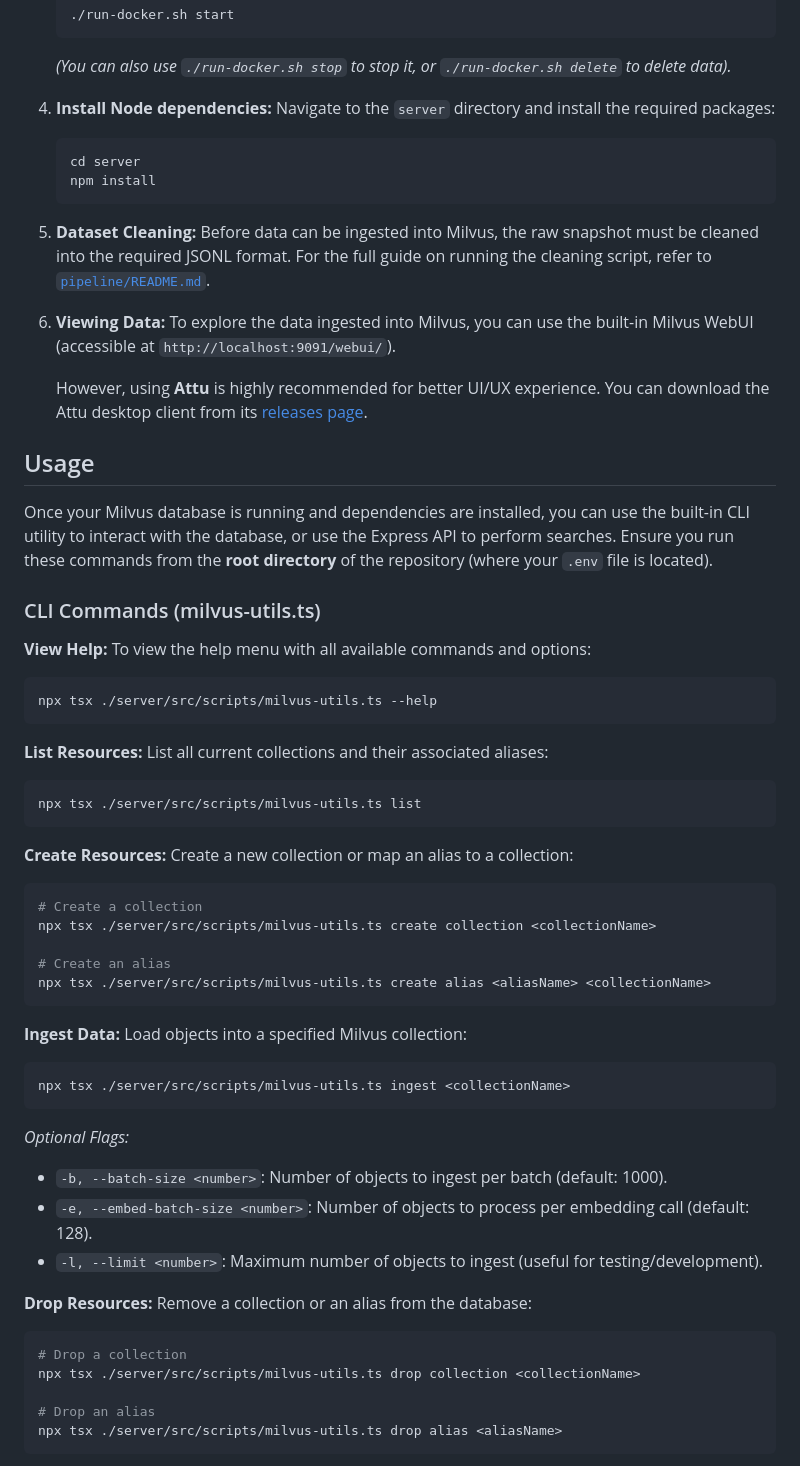
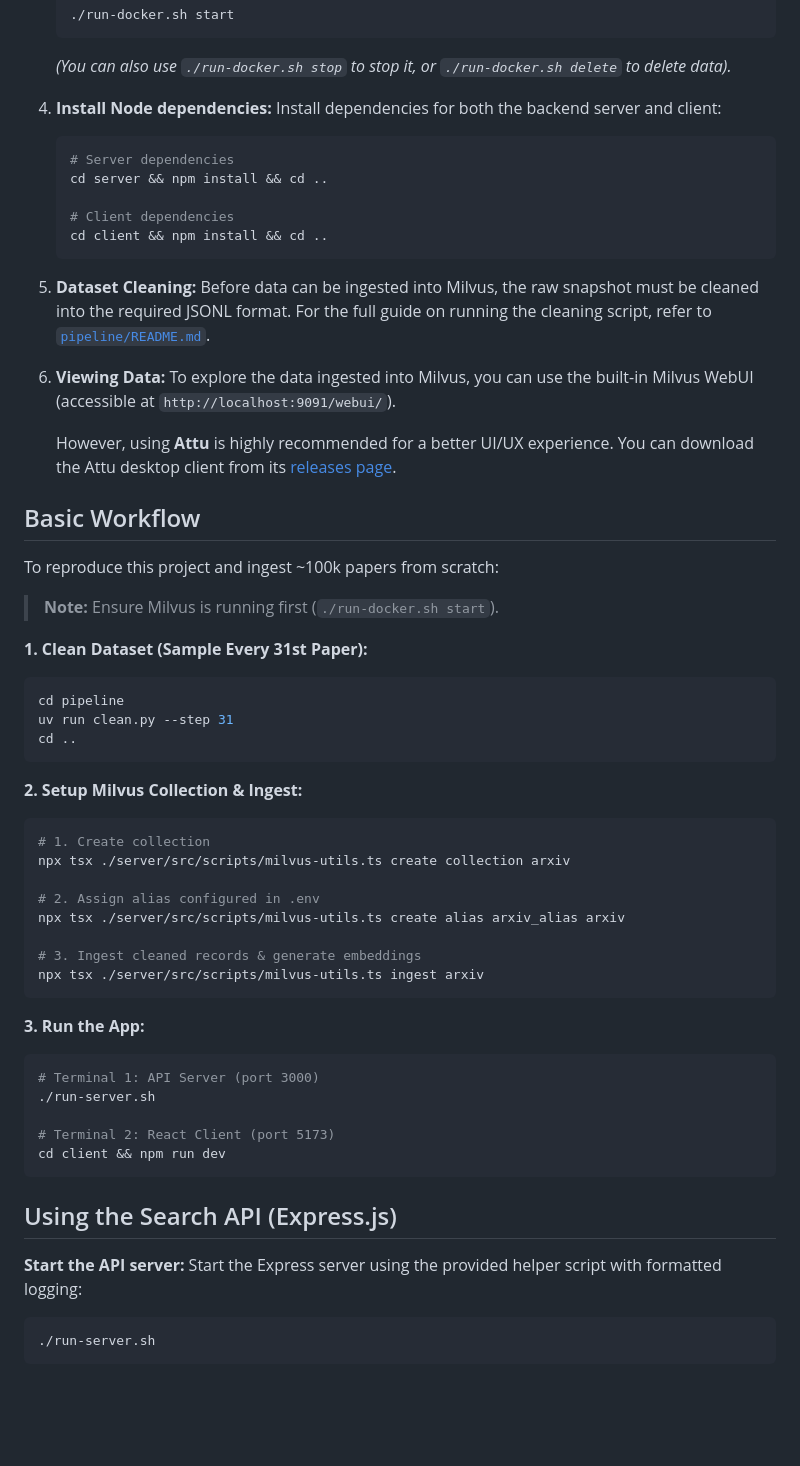
Before and after one commit to vkumar825/arxiv-search, a Markdown page: README.md, the part around one of its changes. Rendered like a GitHub page; blank space fills up the shorter version.

Commit message:
streamlined README.md and added updated information

````diff
--- a/README.md
+++ b/README.md
@@ -37,11 +37,14 @@ Follow these steps to get the project up and running on your local machine.
    _(You can also use `./run-docker.sh stop` to stop it, or `./run-docker.sh delete` to delete data)._
 
 4. **Install Node dependencies:**
-   Navigate to the `server` directory and install the required packages:
+   Install dependencies for both the backend server and client:
 
    ```bash
-   cd server
-   npm install
+   # Server dependencies
+   cd server && npm install && cd ..
+
+   # Client dependencies
+   cd client && npm install && cd ..
    ```
 
 5. **Dataset Cleaning:**
@@ -50,60 +53,51 @@ Follow these steps to get the project up and running on your local machine.
 6. **Viewing Data:**
    To explore the data ingested into Milvus, you can use the built-in Milvus WebUI (accessible at `http://localhost:9091/webui/`).
 
-   However, using **Attu** is highly recommended for better UI/UX experience. You can download the Attu desktop client from its [releases page](https://github.com/zilliztech/attu/releases).
+   However, using **Attu** is highly recommended for a better UI/UX experience. You can download the Attu desktop client from its [releases page](https://github.com/zilliztech/attu/releases).
 
-## Usage
+## Basic Workflow
 
-Once your Milvus database is running and dependencies are installed, you can use the built-in CLI utility to interact with the database, or use the Express API to perform searches. Ensure you run these commands from the **root directory** of the repository (where your `.env` file is located).
+To reproduce this project and ingest ~100k papers from scratch:
 
-### CLI Commands (milvus-utils.ts)
+> **Note:** Ensure Milvus is running first (`./run-docker.sh start`).
 
-**View Help:**
-To view the help menu with all available commands and options:
+**1. Clean Dataset (Sample Every 31st Paper):**
 
 ```bash
-npx tsx ./server/src/scripts/milvus-utils.ts --help
+cd pipeline
+uv run clean.py --step 31
+cd ..
 ```
 
-**List Resources:**
-List all current collections and their associated aliases:
+**2. Setup Milvus Collection & Ingest:**
 
 ```bash
-npx tsx ./server/src/scripts/milvus-utils.ts list
+# 1. Create collection
+npx tsx ./server/src/scripts/milvus-utils.ts create collection arxiv
+
+# 2. Assign alias configured in .env
+npx tsx ./server/src/scripts/milvus-utils.ts create alias arxiv_alias arxiv
+
+# 3. Ingest cleaned records & generate embeddings
+npx tsx ./server/src/scripts/milvus-utils.ts ingest arxiv
 ```
 
-**Create Resources:**
-Create a new collection or map an alias to a collection:
+**3. Run the App:**
 
 ```bash
-# Create a collection
-npx tsx ./server/src/scripts/milvus-utils.ts create collection <collectionName>
+# Terminal 1: API Server (port 3000)
+./run-server.sh
 
-# Create an alias
-npx tsx ./server/src/scripts/milvus-utils.ts create alias <aliasName> <collectionName>
+# Terminal 2: React Client (port 5173)
+cd client && npm run dev
 ```
 
-**Ingest Data:**
-Load objects into a specified Milvus collection:
+## Using the Search API (Express.js)
+
+**Start the API server:**
+Start the Express server using the provided helper script with formatted logging:
 
 ```bash
-npx tsx ./server/src/scripts/milvus-utils.ts ingest <collectionName>
+./run-server.sh
 ```
 
-_Optional Flags:_
-
-- `-b, --batch-size <number>`: Number of objects to ingest per batch (default: 1000).
-- `-e, --embed-batch-size <number>`: Number of objects to process per embedding call (default: 128).
-- `-l, --limit <number>`: Maximum number of objects to ingest (useful for testing/development).
-
-**Drop Resources:**
-Remove a collection or an alias from the database:
-
-```bash
-# Drop a collection
-npx tsx ./server/src/scripts/milvus-utils.ts drop collection <collectionName>
-
-# Drop an alias
-npx tsx ./server/src/scripts/milvus-utils.ts drop alias <aliasName>
-```
-
````
Also changed, not shown: other parts of README.md (+71 -33 lines).
